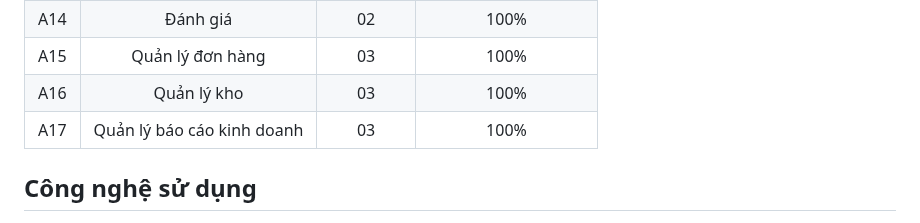
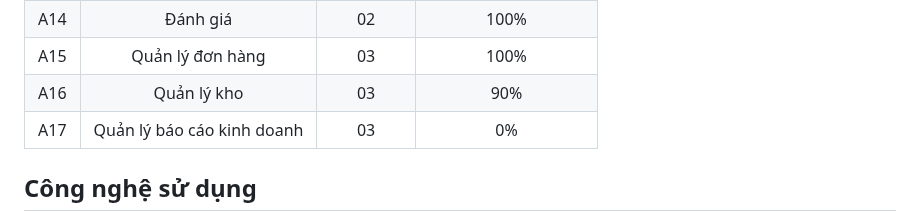
Before and after one commit to AlyThien/Furniture-Shopping-Web, a Markdown page: README.md, the part around the change. GitHub-like rendering.

```diff
--- a/README.md
+++ b/README.md
@@ -43,8 +43,8 @@ Vì vậy, nhóm quyết định chọn đề tài "Thiết kế trang web bán
 | A13 | Xem lịch sử mua hàng | 02 | 50% |
 | A14 | Đánh giá | 02 | 100% |
 | A15 | Quản lý đơn hàng | 03 | 100% |
-| A16 | Quản lý kho | 03 | 100% |
-| A17 | Quản lý báo cáo kinh doanh | 03 | 100% |
+| A16 | Quản lý kho | 03 | 90% |
+| A17 | Quản lý báo cáo kinh doanh | 03 | 0% |
 
 ## Công nghệ sử dụng
 <p align="left"> <a href="https://www.w3schools.com/css/" target="_blank" rel="noreferrer"> <img src="https://raw.githubusercontent.com/devicons/devicon/master/icons/css3/css3-original-wordmark.svg" alt="css3" width="40" height="40"/> </a> <a href="https://www.w3.org/html/" target="_blank" rel="noreferrer"> <img src="https://raw.githubusercontent.com/devicons/devicon/master/icons/html5/html5-original-wordmark.svg" alt="html5" width="40" height="40"/> </a> <a href="https://developer.mozilla.org/en-US/docs/Web/JavaScript" target="_blank" rel="noreferrer"> <img src="https://raw.githubusercontent.com/devicons/devicon/master/icons/javascript/javascript-original.svg" alt="javascript" width="40" height="40"/> </a> </p>
```
